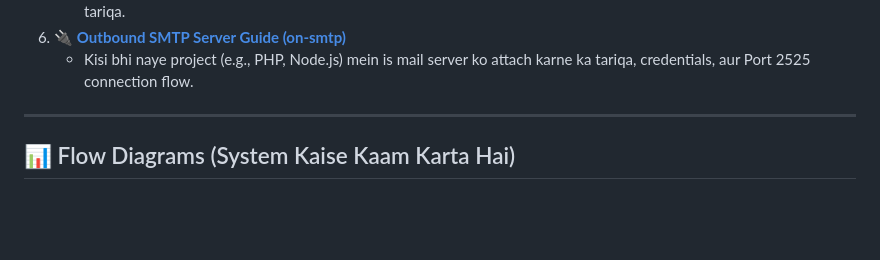
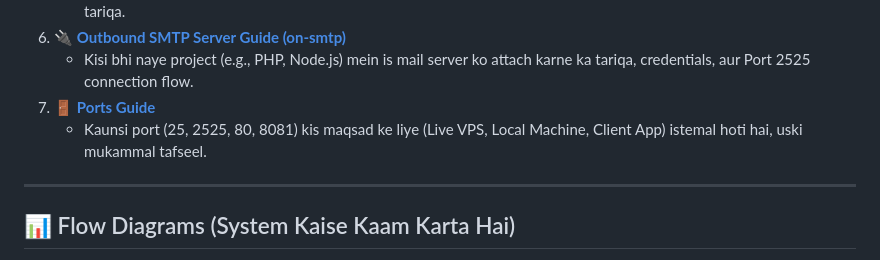
Before and after one commit to HassanAmeer/temp-email-vps, a Markdown page: README.md, the part around the change. Drawn GitHub-style; blank space fills up the shorter version.

Commit message:
docs: add ports.md guide and update README links

```diff
--- a/README.md
+++ b/README.md
@@ -31,6 +31,8 @@ Is project ke har hisse ko tafseel se samajhne ke liye alag alag guides banayi g
    - Tamam zaroori protocols (A, MX, TXT, SPF, DMARC, DKIM, SMTP) ki mukammal tafseel aur unhe implement karne ka tariqa.
 6. 🔌 **[Outbound SMTP Server Guide (on-smtp)](./doc-flow/on-smtp-flow.md)**
    - Kisi bhi naye project (e.g., PHP, Node.js) mein is mail server ko attach karne ka tariqa, credentials, aur Port 2525 connection flow.
+7. 🚪 **[Ports Guide](./doc-flow/ports.md)**
+   - Kaunsi port (25, 2525, 80, 8081) kis maqsad ke liye (Live VPS, Local Machine, Client App) istemal hoti hai, uski mukammal tafseel.
 
 ---
 
```
Also changed, not shown: doc-flow/on-smtp-flow.md (+4 -0 lines), doc-flow/ports.md (added, +44 -0 lines).
